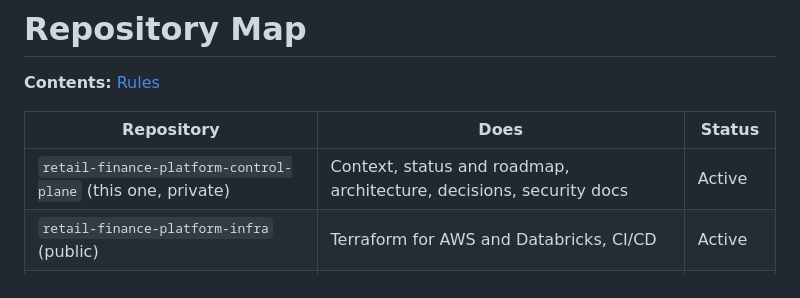
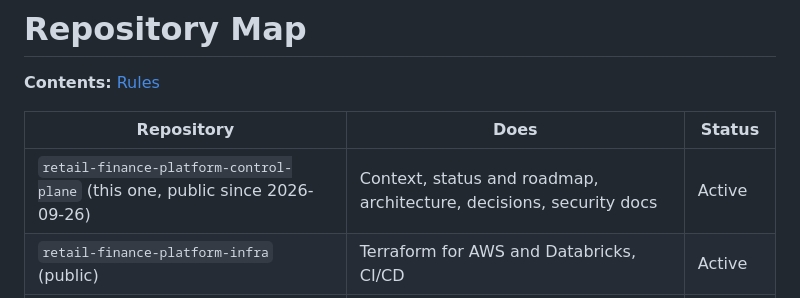
Before and after one commit to kheuchi/retail-finance-platform-control-plane, a Markdown page: REPOSITORIES.md, the part around the change. Drawn GitHub-style.

```diff
--- a/REPOSITORIES.md
+++ b/REPOSITORIES.md
@@ -4,7 +4,7 @@
 
 | Repository | Does | Status |
 |---|---|---|
-| `retail-finance-platform-control-plane` (this one, private) | Context, status and roadmap, architecture, decisions, security docs | Active |
+| `retail-finance-platform-control-plane` (this one, public since 2026-09-26) | Context, status and roadmap, architecture, decisions, security docs | Active |
 | `retail-finance-platform-infra` (public) | Terraform for AWS and Databricks, CI/CD | Active |
 | `retail-finance-data-products` (public) | Synthetic data, ingestion, Bronze/Silver/Gold, data quality | Active |
 | `retail-finance-ml-platform` | Features, training, registry, serving | Planned |
```
Also changed, not shown: docs/stories/1.5-security-review-going-public.md (+7 -2 lines), docs/stories/X.1-documentation-system.md (+2 -1 lines), docs/architecture/hld.png, 2 other files.
